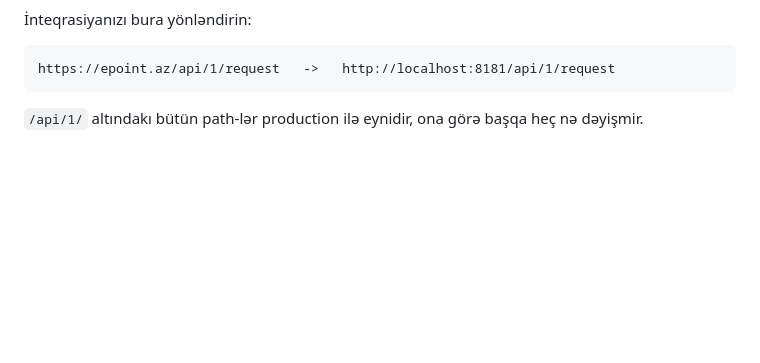
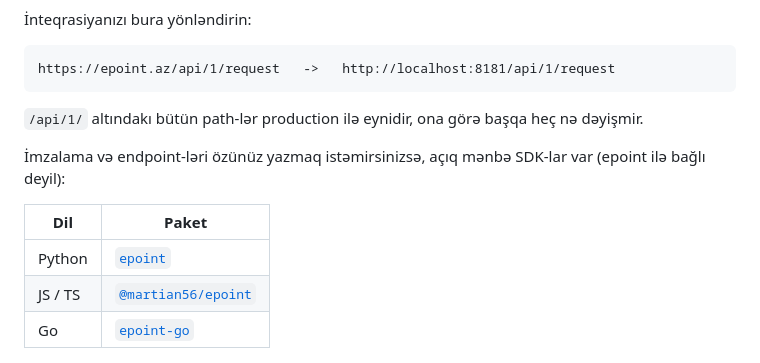
Before and after one commit to martian56/epoint-sandbox, a Markdown page: README.md, the part around the change. Rendered like a GitHub page; blank space fills up the shorter version.

````diff
--- a/README.md
+++ b/README.md
@@ -16,6 +16,14 @@ https://epoint.az/api/1/request   ->   http://localhost:8181/api/1/request
 ```
 
 `/api/1/` altındakı bütün path-lər production ilə eynidir, ona görə başqa heç nə dəyişmir.
+
+İmzalama və endpoint-ləri özünüz yazmaq istəmirsinizsə, açıq mənbə SDK-lar var (epoint ilə bağlı deyil):
+
+| Dil | Paket |
+|---|---|
+| Python | [`epoint`](https://github.com/martian56/epoint-python) |
+| JS / TS | [`@martian56/epoint`](https://github.com/martian56/epoint-js) |
+| Go | [`epoint-go`](https://github.com/martian56/epoint-go) |
 
 ![Sandbox dashboard-u, epoint kabinetinin surəti](images/dashboard.png)
 
````
Also changed, not shown: README.en.md (+8 -0 lines).
